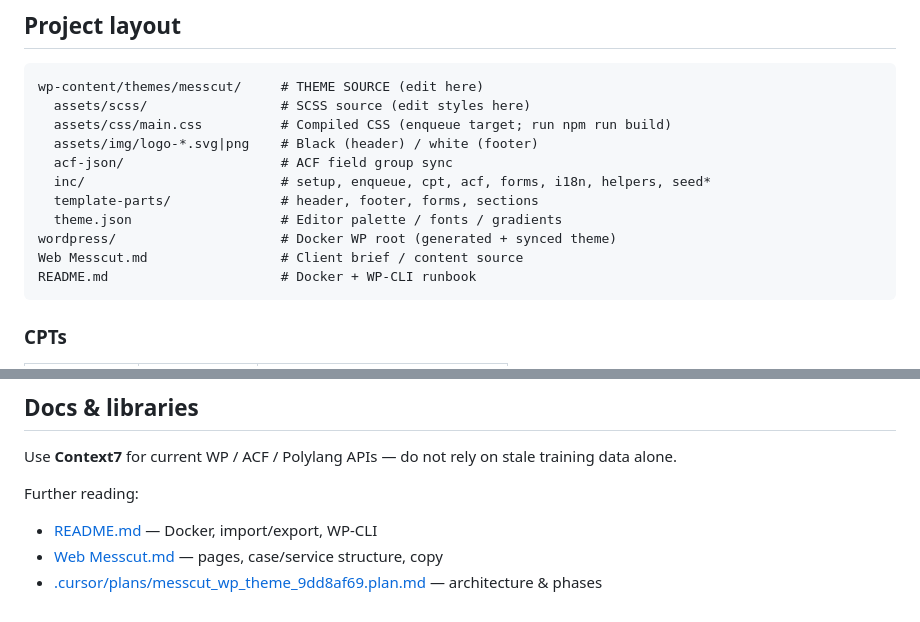
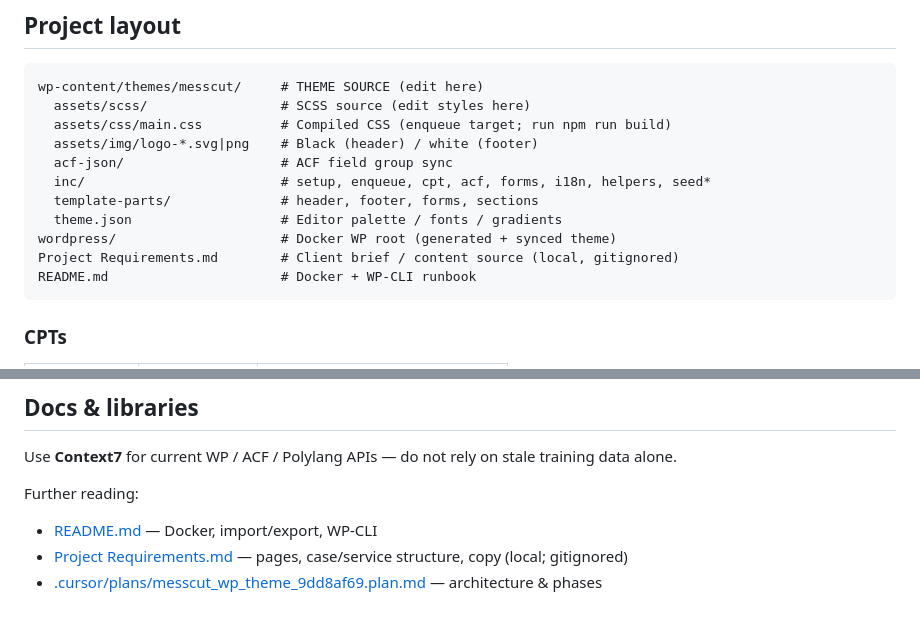
Before and after one commit to manhengest/messcut, a Markdown page: CLAUDE.md, 2 parts joined by grey strips. Rendered like a GitHub page.

Commit message:
refactor: rename Web Messcut.md to Project Requirements.md for clarity and update references in documentation

````diff
--- a/CLAUDE.md
+++ b/CLAUDE.md
@@ -56,7 +56,7 @@ wp-content/themes/messcut/     # THEME SOURCE (edit here)
   template-parts/              # header, footer, forms, sections
   theme.json                   # Editor palette / fonts / gradients
 wordpress/                     # Docker WP root (generated + synced theme)
-Web Messcut.md                 # Client brief / content source
+Project Requirements.md        # Client brief / content source (local, gitignored)
 README.md                      # Docker + WP-CLI runbook
 ```
 
@@ -123,5 +123,5 @@ Use **Context7** for current WP / ACF / Polylang APIs — do not rely on stale t
 Further reading:
 
 - [README.md](README.md) — Docker, import/export, WP-CLI
-- [Web Messcut.md](Web%20Messcut.md) — pages, case/service structure, copy
+- [Project Requirements.md](Project%20Requirements.md) — pages, case/service structure, copy (local; gitignored)
 - [.cursor/plans/messcut_wp_theme_9dd8af69.plan.md](.cursor/plans/messcut_wp_theme_9dd8af69.plan.md) — architecture & phases
````
